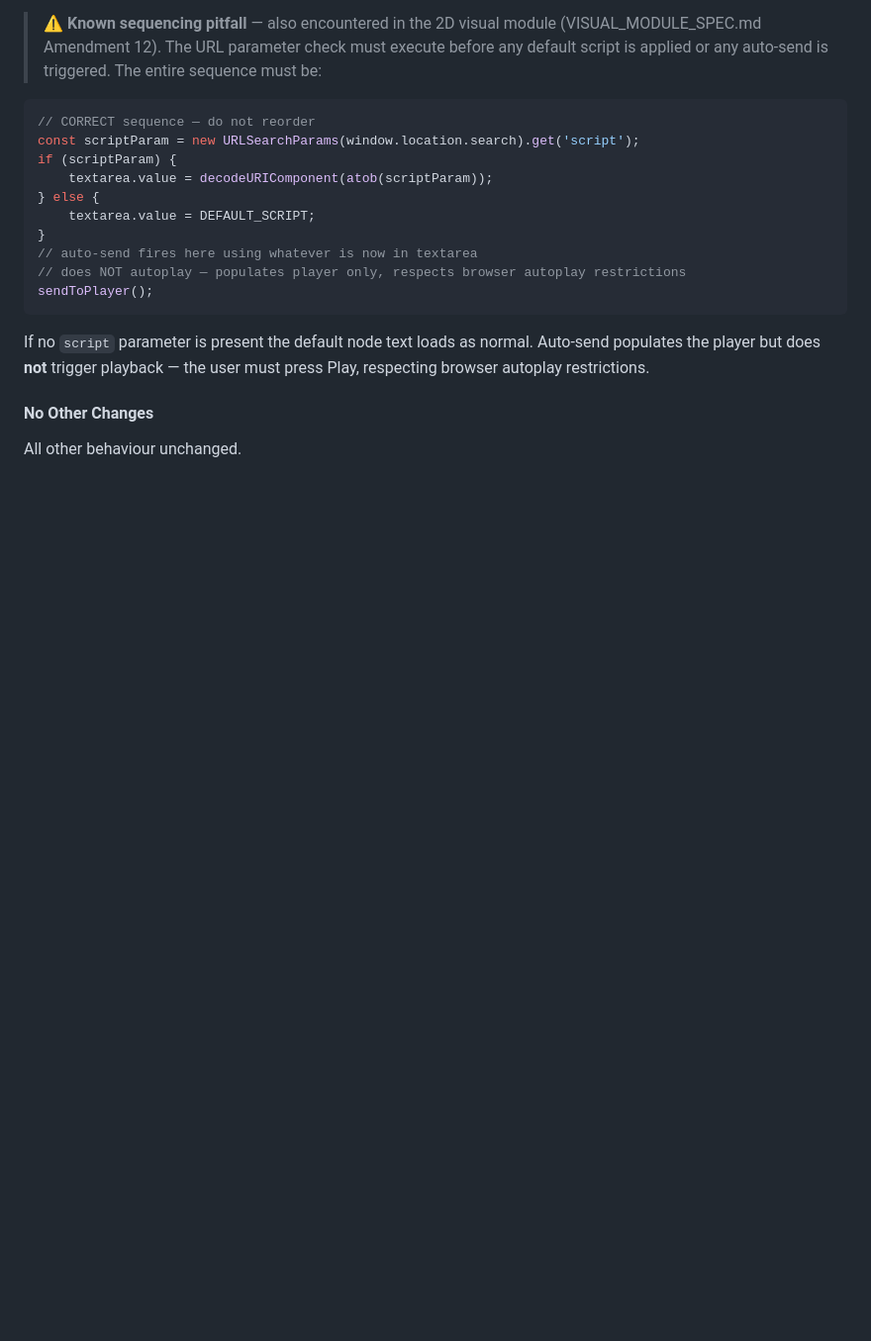
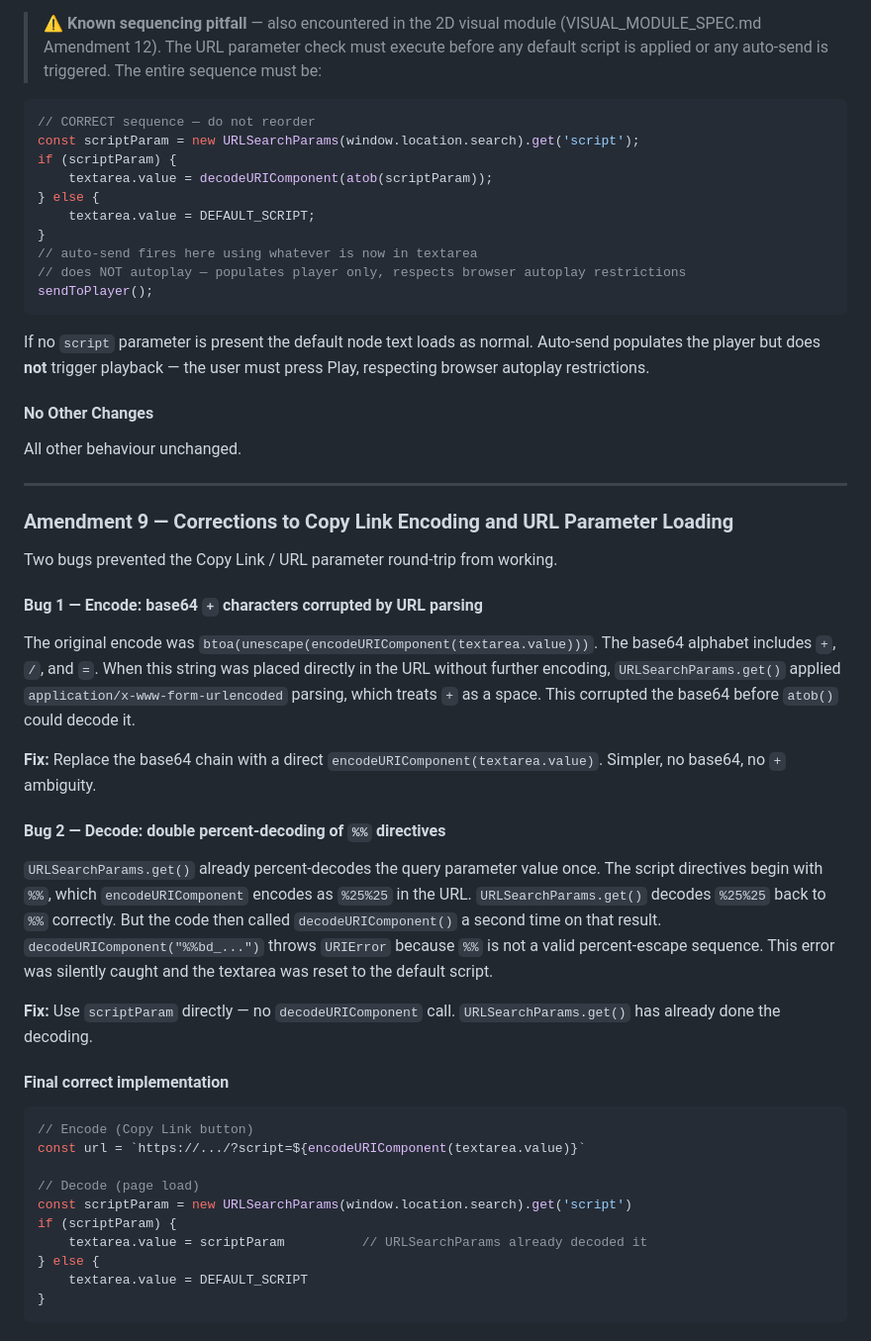
Before and after one commit to wrcstewart/butterflydreaming_lsmusic_1, a Markdown page: LSMUSIC_MODULE_SPEC.md, the part around the change. Shown at 99% size. Rendered like a GitHub page; blank space fills up the shorter version.

Commit message:
A9 spec: document copy link encode/decode corrections
Co-Authored-By: Claude Sonnet 4.6 <noreply@anthropic.com>

````diff
--- a/LSMUSIC_MODULE_SPEC.md
+++ b/LSMUSIC_MODULE_SPEC.md
@@ -695,3 +695,36 @@ If no `script` parameter is present the default node text loads as normal. Auto-
 
 #### No Other Changes
 All other behaviour unchanged.
+
+---
+
+### Amendment 9 — Corrections to Copy Link Encoding and URL Parameter Loading
+
+Two bugs prevented the Copy Link / URL parameter round-trip from working.
+
+#### Bug 1 — Encode: base64 `+` characters corrupted by URL parsing
+
+The original encode was `btoa(unescape(encodeURIComponent(textarea.value)))`. The base64 alphabet includes `+`, `/`, and `=`. When this string was placed directly in the URL without further encoding, `URLSearchParams.get()` applied `application/x-www-form-urlencoded` parsing, which treats `+` as a space. This corrupted the base64 before `atob()` could decode it.
+
+**Fix:** Replace the base64 chain with a direct `encodeURIComponent(textarea.value)`. Simpler, no base64, no `+` ambiguity.
+
+#### Bug 2 — Decode: double percent-decoding of `%%` directives
+
+`URLSearchParams.get()` already percent-decodes the query parameter value once. The script directives begin with `%%`, which `encodeURIComponent` encodes as `%25%25` in the URL. `URLSearchParams.get()` decodes `%25%25` back to `%%` correctly. But the code then called `decodeURIComponent()` a second time on that result. `decodeURIComponent("%%bd_...")` throws `URIError` because `%%` is not a valid percent-escape sequence. This error was silently caught and the textarea was reset to the default script.
+
+**Fix:** Use `scriptParam` directly — no `decodeURIComponent` call. `URLSearchParams.get()` has already done the decoding.
+
+#### Final correct implementation
+
+```javascript
+// Encode (Copy Link button)
+const url = `https://.../?script=${encodeURIComponent(textarea.value)}`
+
+// Decode (page load)
+const scriptParam = new URLSearchParams(window.location.search).get('script')
+if (scriptParam) {
+    textarea.value = scriptParam          // URLSearchParams already decoded it
+} else {
+    textarea.value = DEFAULT_SCRIPT
+}
+```
````
